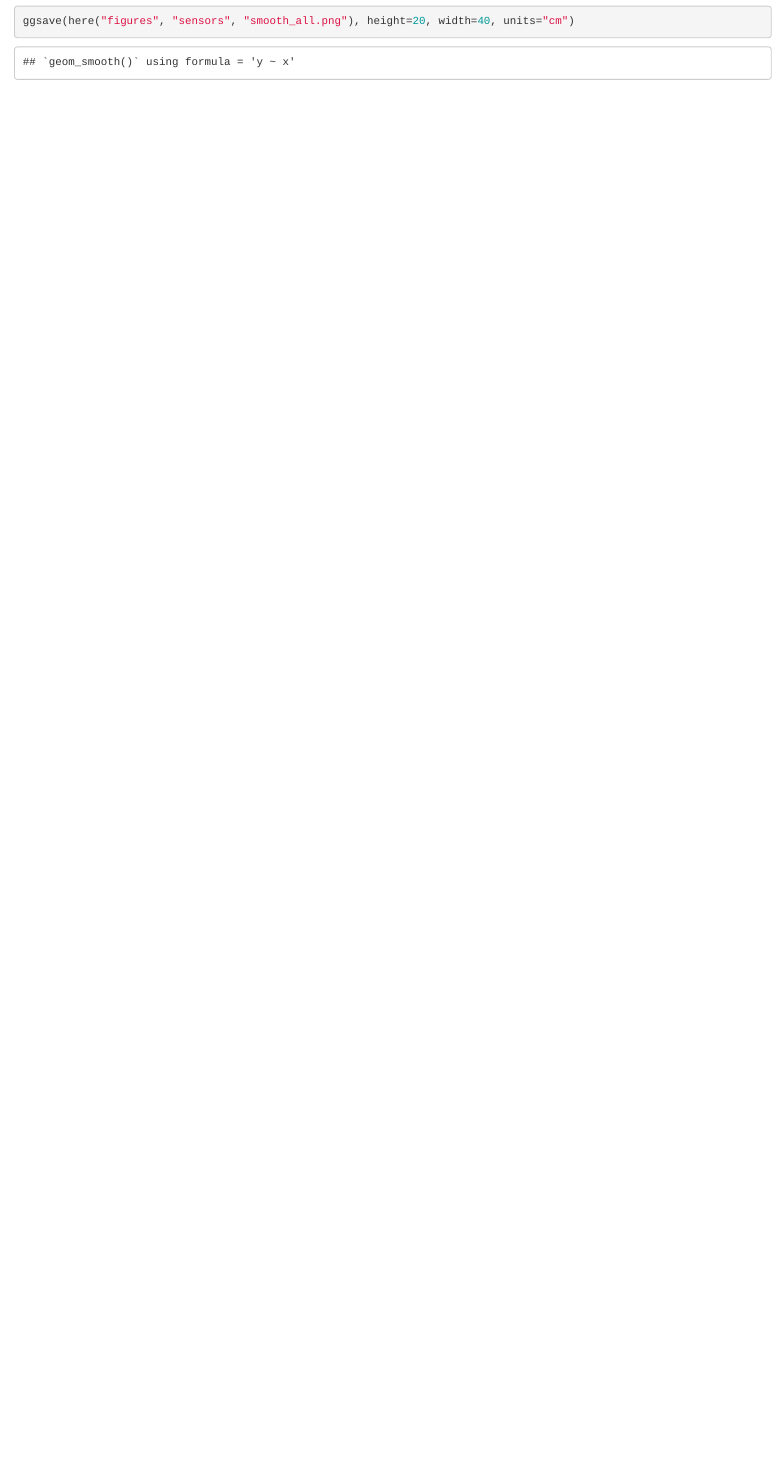
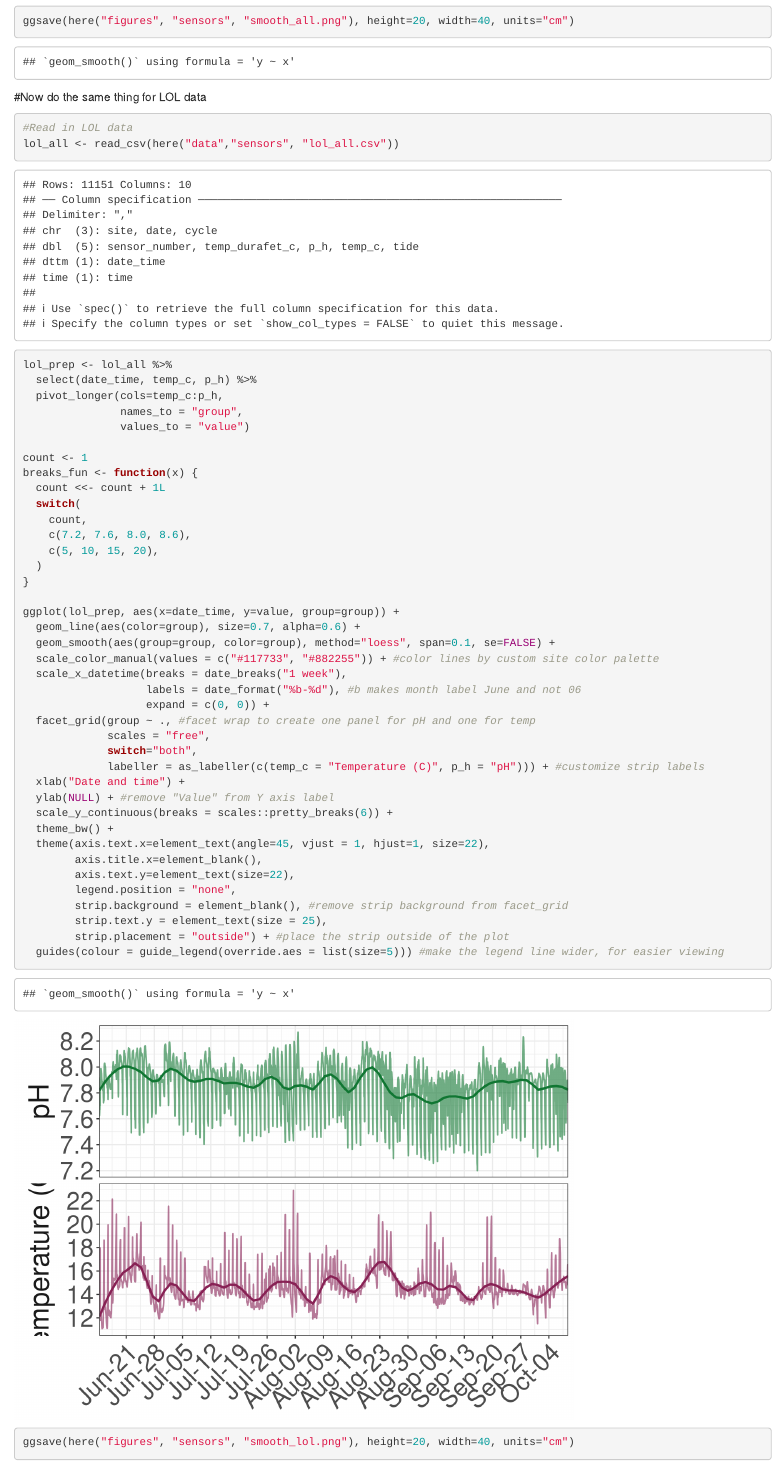
Before and after one commit to ameliaritger/tegula-biogeography-expt, an R Markdown document (code/sensors/filter-for-vis.Rmd): the page in a window 1100 px wide, from 5150 px down. Rendered offline with R 4.5, knitr and Pandoc, with nearby package versions.

Commit message:
create ph/temp figure for LOL cycle

````diff
--- a/code/sensors/filter-for-vis.Rmd
+++ b/code/sensors/filter-for-vis.Rmd
@@ -142,3 +142,51 @@ ggplot(raw_combine, aes(x=date_time, y=value, group=group, color=site)) +
 
 ggsave(here("figures", "sensors", "smooth_all.png"), height=20, width=40, units="cm")
 ```
+
+#Now do the same thing for LOL data
+```{r}
+#Read in LOL data
+lol_all <- read_csv(here("data","sensors", "lol_all.csv"))
+
+lol_prep <- lol_all %>%
+  select(date_time, temp_c, p_h) %>%
+  pivot_longer(cols=temp_c:p_h,
+               names_to = "group",
+               values_to = "value")
+
+count <- 1
+breaks_fun <- function(x) {
+  count <<- count + 1L
+  switch(
+    count,
+    c(7.2, 7.6, 8.0, 8.6),
+    c(5, 10, 15, 20),
+  )
+}
+
+ggplot(lol_prep, aes(x=date_time, y=value, group=group)) +
+  geom_line(aes(color=group), size=0.7, alpha=0.6) +
+  geom_smooth(aes(group=group, color=group), method="loess", span=0.1, se=FALSE) +
+  scale_color_manual(values = c("#117733", "#882255")) + #color lines by custom site color palette
+  scale_x_datetime(breaks = date_breaks("1 week"),
+                   labels = date_format("%b-%d"), #b makes month label June and not 06
+                   expand = c(0, 0)) +
+  facet_grid(group ~ ., #facet wrap to create one panel for pH and one for temp
+             scales = "free",
+             switch="both",
+             labeller = as_labeller(c(temp_c = "Temperature (C)", p_h = "pH"))) + #customize strip labels
+  xlab("Date and time") +
+  ylab(NULL) + #remove "Value" from Y axis label
+  scale_y_continuous(breaks = scales::pretty_breaks(6)) +
+  theme_bw() +
+  theme(axis.text.x=element_text(angle=45, vjust = 1, hjust=1, size=22),
+        axis.title.x=element_blank(),
+        axis.text.y=element_text(size=22),
+        legend.position = "none",
+        strip.background = element_blank(), #remove strip background from facet_grid
+        strip.text.y = element_text(size = 25),
+        strip.placement = "outside") + #place the strip outside of the plot
+  guides(colour = guide_legend(override.aes = list(size=5))) #make the legend line wider, for easier viewing
+
+ggsave(here("figures", "sensors", "smooth_lol.png"), height=20, width=40, units="cm")
+```
````
Also changed, not shown: figures/sensors/smooth_lol.png (added).
